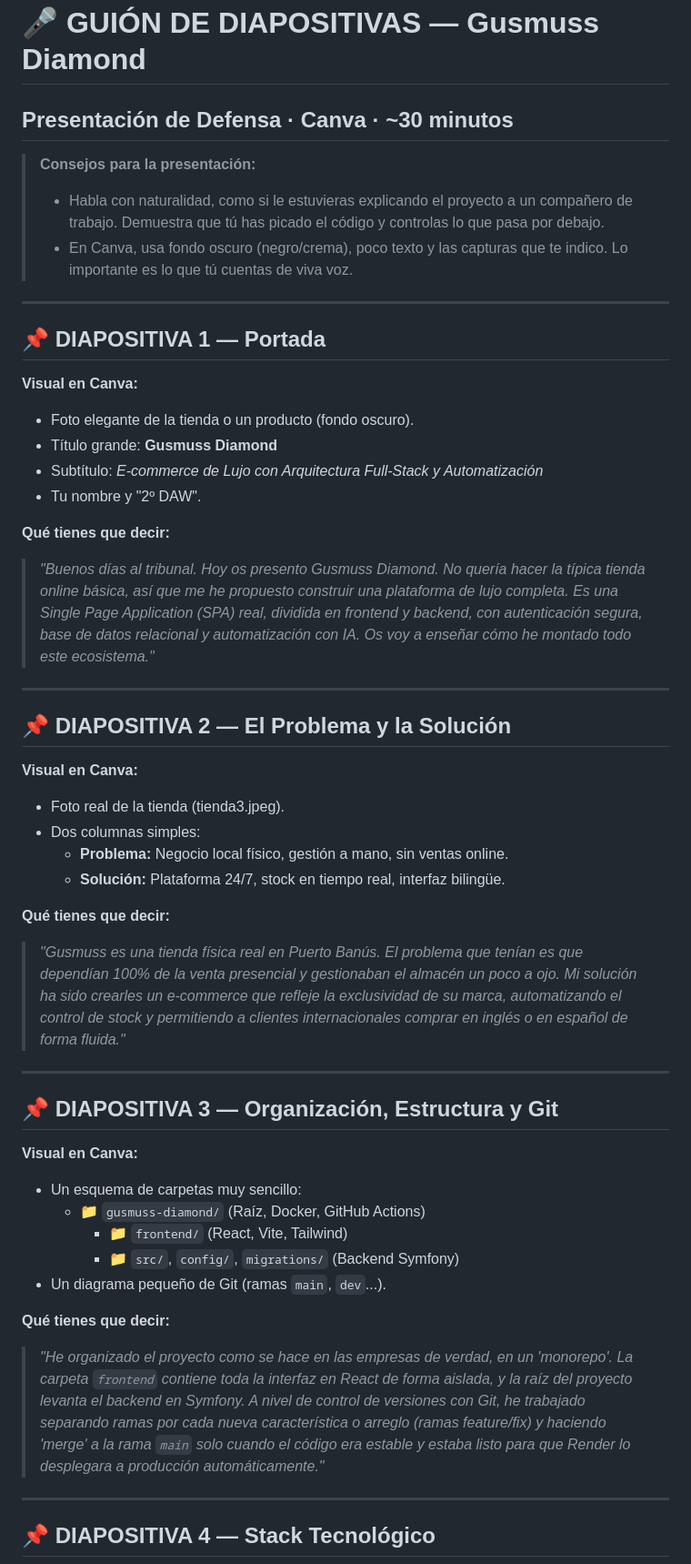
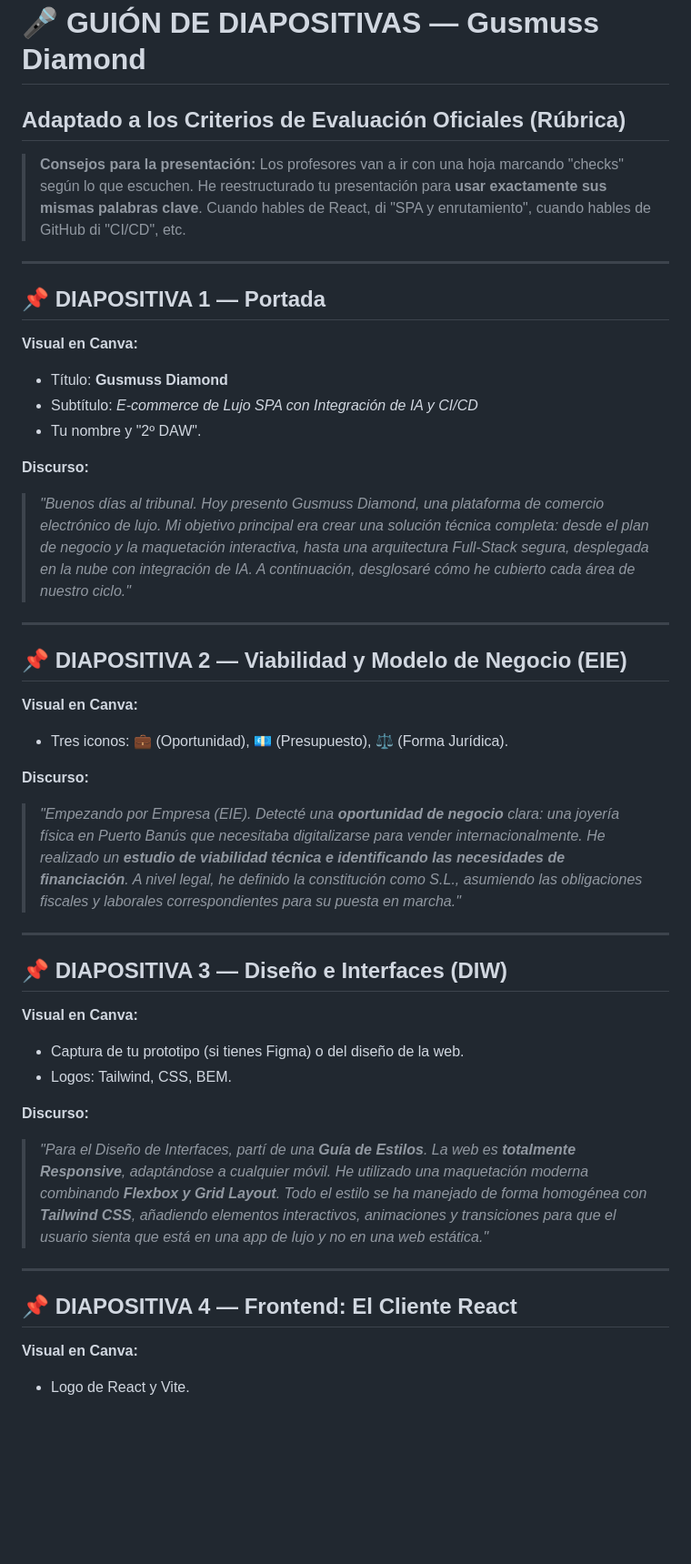
Before and after one commit to FranJJL05/gusmuss-diamond, a Markdown page: PRESENTACION_DEFENSA.md, the part around one of its changes. Shown at 91% size. Drawn GitHub-style; blank space fills up the shorter version.

```diff
--- a/PRESENTACION_DEFENSA.md
+++ b/PRESENTACION_DEFENSA.md
@@ -1,51 +1,42 @@
 # 🎤 GUIÓN DE DIAPOSITIVAS — Gusmuss Diamond
-## Presentación de Defensa · Canva · ~30 minutos
+## Adaptado a los Criterios de Evaluación Oficiales (Rúbrica)
 
 > **Consejos para la presentación:**
-> - Habla con naturalidad, como si le estuvieras explicando el proyecto a un compañero de trabajo. Demuestra que tú has picado el código y controlas lo que pasa por debajo.
-> - En Canva, usa fondo oscuro (negro/crema), poco texto y las capturas que te indico. Lo importante es lo que tú cuentas de viva voz.
+> Los profesores van a ir con una hoja marcando "checks" según lo que escuchen. He reestructurado tu presentación para **usar exactamente sus mismas palabras clave**. Cuando hables de React, di "SPA y enrutamiento", cuando hables de GitHub di "CI/CD", etc.
 
 ---
 
 ## 📌 DIAPOSITIVA 1 — Portada
-
 **Visual en Canva:**
-- Foto elegante de la tienda o un producto (fondo oscuro).
-- Título grande: **Gusmuss Diamond**
-- Subtítulo: *E-commerce de Lujo con Arquitectura Full-Stack y Automatización*
+- Título: **Gusmuss Diamond**
+- Subtítulo: *E-commerce de Lujo SPA con Integración de IA y CI/CD*
 - Tu nombre y "2º DAW".
 
-**Qué tienes que decir:**
-> *"Buenos días al tribunal. Hoy os presento Gusmuss Diamond. No quería hacer la típica tienda online básica, así que me he propuesto construir una plataforma de lujo completa. Es una Single Page Application (SPA) real, dividida en frontend y backend, con autenticación segura, base de datos relacional y automatización con IA. Os voy a enseñar cómo he montado todo este ecosistema."*
+**Discurso:**
+> *"Buenos días al tribunal. Hoy presento Gusmuss Diamond, una plataforma de comercio electrónico de lujo. Mi objetivo principal era crear una solución técnica completa: desde el plan de negocio y la maquetación interactiva, hasta una arquitectura Full-Stack segura, desplegada en la nube con integración de IA. A continuación, desglosaré cómo he cubierto cada área de nuestro ciclo."*
 
 ---
 
-## 📌 DIAPOSITIVA 2 — El Problema y la Solución
+## 📌 DIAPOSITIVA 2 — Viabilidad y Modelo de Negocio (EIE)
+**Visual en Canva:**
+- Tres iconos: 💼 (Oportunidad), 💶 (Presupuesto), ⚖️ (Forma Jurídica).
 
-**Visual en Canva:**
-- Foto real de la tienda (tienda3.jpeg).
-- Dos columnas simples:
-  - **Problema:** Negocio local físico, gestión a mano, sin ventas online.
-  - **Solución:** Plataforma 24/7, stock en tiempo real, interfaz bilingüe.
-
-**Qué tienes que decir:**
-> *"Gusmuss es una tienda física real en Puerto Banús. El problema que tenían es que dependían 100% de la venta presencial y gestionaban el almacén un poco a ojo. Mi solución ha sido crearles un e-commerce que refleje la exclusividad de su marca, automatizando el control de stock y permitiendo a clientes internacionales comprar en inglés o en español de forma fluida."*
+**Discurso:**
+> *"Empezando por Empresa (EIE). Detecté una **oportunidad de negocio** clara: una joyería física en Puerto Banús que necesitaba digitalizarse para vender internacionalmente. He realizado un **estudio de viabilidad técnica e identificando las necesidades de financiación**. A nivel legal, he definido la constitución como S.L., asumiendo las obligaciones fiscales y laborales correspondientes para su puesta en marcha."*
 
 ---
 
-## 📌 DIAPOSITIVA 3 — Organización, Estructura y Git
+## 📌 DIAPOSITIVA 3 — Diseño e Interfaces (DIW)
+**Visual en Canva:**
+- Captura de tu prototipo (si tienes Figma) o del diseño de la web.
+- Logos: Tailwind, CSS, BEM.
 
-**Visual en Canva:**
-- Un esquema de carpetas muy sencillo:
-  - 📁 `gusmuss-diamond/` (Raíz, Docker, GitHub Actions)
-    - 📁 `frontend/` (React, Vite, Tailwind)
-    - 📁 `src/`, `config/`, `migrations/` (Backend Symfony)
-- Un diagrama pequeño de Git (ramas `main`, `dev`...).
-
-**Qué tienes que decir:**
-> *"He organizado el proyecto como se hace en las empresas de verdad, en un 'monorepo'. La carpeta `frontend` contiene toda la interfaz en React de forma aislada, y la raíz del proyecto levanta el backend en Symfony. A nivel de control de versiones con Git, he trabajado separando ramas por cada nueva característica o arreglo (ramas feature/fix) y haciendo 'merge' a la rama `main` solo cuando el código era estable y estaba listo para que Render lo desplegara a producción automáticamente."*
+**Discurso:**
+> *"Para el Diseño de Interfaces, partí de una **Guía de Estilos**. La web es **totalmente Responsive**, adaptándose a cualquier móvil. He utilizado una maquetación moderna combinando **Flexbox y Grid Layout**. Todo el estilo se ha manejado de forma homogénea con **Tailwind CSS**, añadiendo elementos interactivos, animaciones y transiciones para que el usuario sienta que está en una app de lujo y no en una web estática."*
 
 ---
 
-## 📌 DIAPOSITIVA 4 — Stack Tecnológico
+## 📌 DIAPOSITIVA 4 — Frontend: El Cliente React
+**Visual en Canva:**
+- Logo de React y Vite.
 
```
Also changed, not shown: other parts of PRESENTACION_DEFENSA.md (+47 -62 lines).
